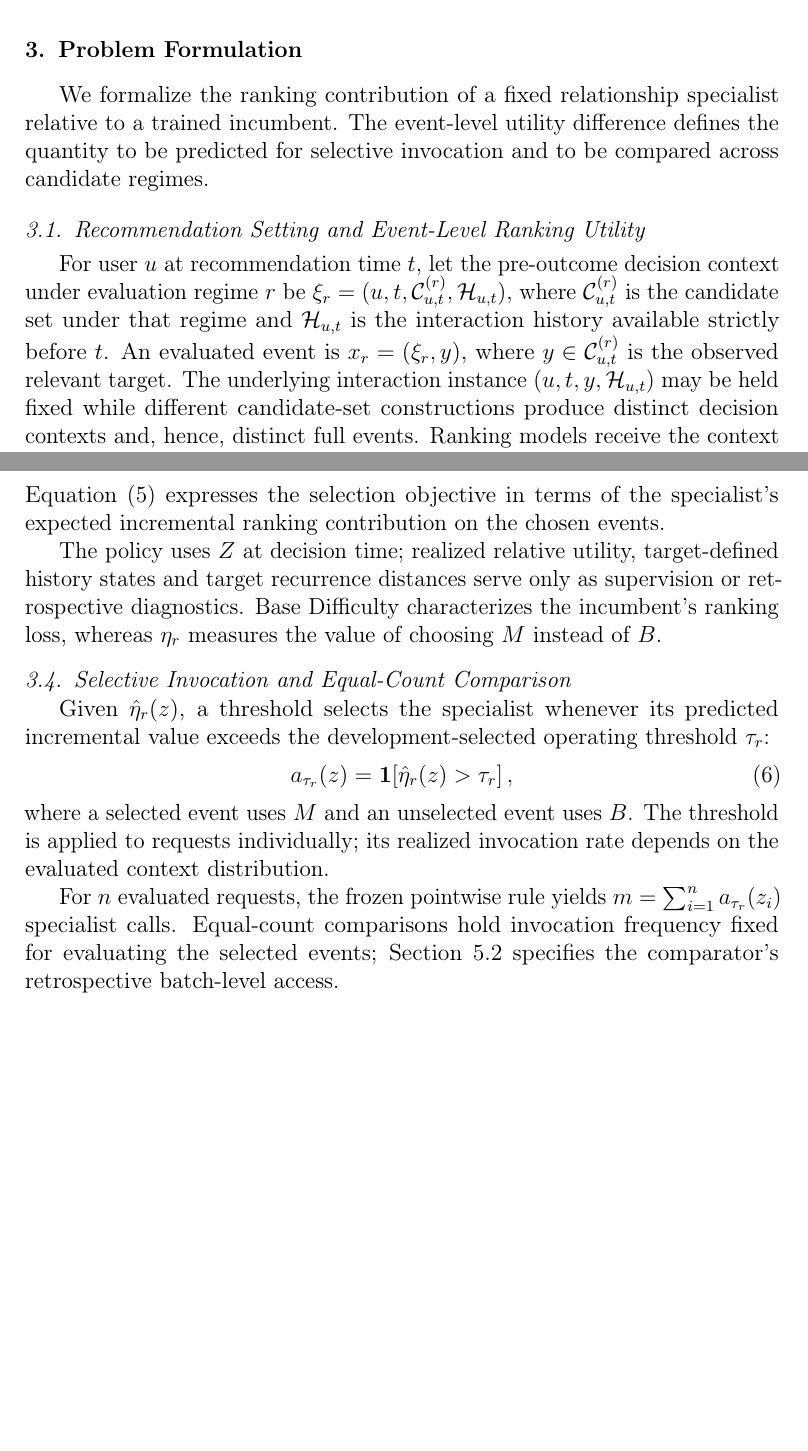
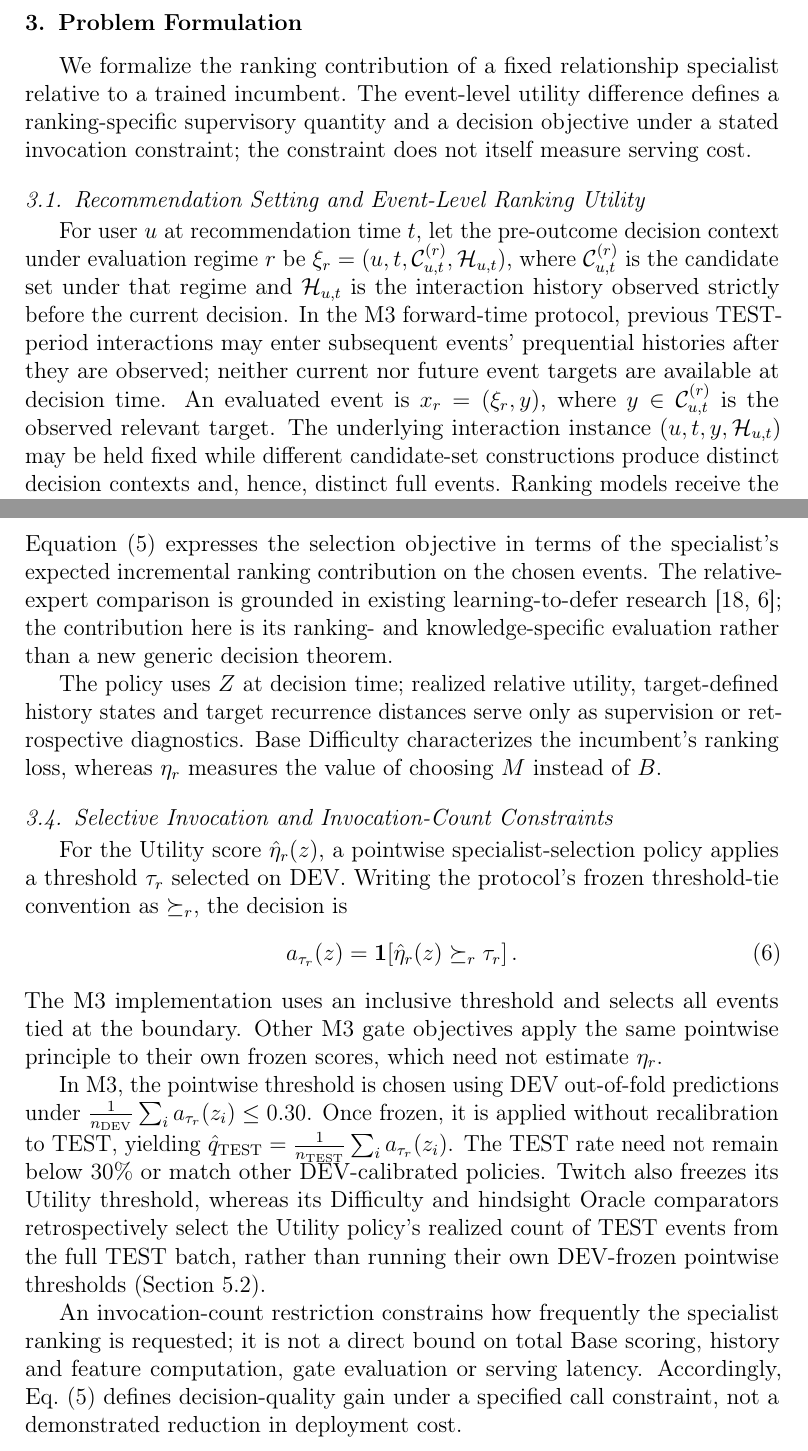
Before and after one commit to mzch0210/KuaiLive-Agent, a LaTeX paper (manuscript/kbs_latex/main.tex): two parts of pages 5 and 7 of 34 before the commit and two parts of pages 5 and 7 of 35 after it, joined at a grey line, cut so that both start at the same text, the shorter picture padded with empty space. Compiled offline with pdfLaTeX.

Commit message:
manuscript(kbs-r4): align §3 utility estimand, prequential history and frozen DEV invocation constraints

```diff
--- a/manuscript/kbs_latex/main.tex
+++ b/manuscript/kbs_latex/main.tex
@@ -72,12 +72,12 @@ Together, these literatures motivate an operational knowledge-decision perspecti
 \section{Problem Formulation}
 \label{sec:problem}
 
-We formalize the ranking contribution of a fixed relationship specialist relative to a trained incumbent. The event-level utility difference defines the quantity to be predicted for selective invocation and to be compared across candidate regimes.
+We formalize the ranking contribution of a fixed relationship specialist relative to a trained incumbent. The event-level utility difference defines a ranking-specific supervisory quantity and a decision objective under a stated invocation constraint; the constraint does not itself measure serving cost.
 
 \subsection{Recommendation Setting and Event-Level Ranking Utility}
 \label{sec:event-utility}
 
-For user $u$ at recommendation time $t$, let the pre-outcome decision context under evaluation regime $r$ be $\xi_r=(u,t,\mathcal{C}^{(r)}_{u,t},\mathcal{H}_{u,t})$, where $\mathcal{C}^{(r)}_{u,t}$ is the candidate set under that regime and $\mathcal{H}_{u,t}$ is the interaction history available strictly before $t$. An evaluated event is $x_r=(\xi_r,y)$, where $y\in\mathcal{C}^{(r)}_{u,t}$ is the observed relevant target. The underlying interaction instance $(u,t,y,\mathcal{H}_{u,t})$ may be held fixed while different candidate-set constructions produce distinct decision contexts and, hence, distinct full events. Ranking models receive the context but not $y$, which is used only for offline evaluation. For concision, the subscript $r$ on $\xi$ and $x$ is omitted when a regime is fixed.
+For user $u$ at recommendation time $t$, let the pre-outcome decision context under evaluation regime $r$ be $\xi_r=(u,t,\mathcal{C}^{(r)}_{u,t},\mathcal{H}_{u,t})$, where $\mathcal{C}^{(r)}_{u,t}$ is the candidate set under that regime and $\mathcal{H}_{u,t}$ is the interaction history observed strictly before the current decision. In the M3 forward-time protocol, previous TEST-period interactions may enter subsequent events' prequential histories after they are observed; neither current nor future event targets are available at decision time. An evaluated event is $x_r=(\xi_r,y)$, where $y\in\mathcal{C}^{(r)}_{u,t}$ is the observed relevant target. The underlying interaction instance $(u,t,y,\mathcal{H}_{u,t})$ may be held fixed while different candidate-set constructions produce distinct decision contexts and, hence, distinct full events. Ranking models receive the context but not $y$, which is used only for offline evaluation. For concision, the subscript $r$ on $\xi$ and $x$ is omitted when a regime is fixed.
 
 Let $A$ be a ranking model and let $r_A(y\mid\xi)$ denote the 1-indexed rank assigned to $y$ among $\mathcal{C}_{u,t}$. For cutoff $K$, define the event-level ranking utility
 \begin{equation}
@@ -120,21 +120,25 @@ Let $a(Z)\in\{0,1\}$ denote a pre-outcome selection policy, where $a(Z)=0$ uses
     =\mathbb{E}\!\left[a(Z)\eta_r(Z)\mid R=r\right].
     \label{eq:expected-selective-gain}
 \end{align}
-Equation~\eqref{eq:expected-selective-gain} expresses the selection objective in terms of the specialist's expected incremental ranking contribution on the chosen events.
+Equation~\eqref{eq:expected-selective-gain} expresses the selection objective in terms of the specialist's expected incremental ranking contribution on the chosen events. The relative-expert comparison is grounded in existing learning-to-defer research \cite{mozannar2020defer,narasimhan2022posthoc}; the contribution here is its ranking- and knowledge-specific evaluation rather than a new generic decision theorem.
 
 The policy uses $Z$ at decision time; realized relative utility, target-defined history states and target recurrence distances serve only as supervision or retrospective diagnostics. Base Difficulty characterizes the incumbent's ranking loss, whereas $\eta_r$ measures the value of choosing $M$ instead of $B$.
 
-\subsection{Selective Invocation and Equal-Count Comparison}
+\subsection{Selective Invocation and Invocation-Count Constraints}
 \label{sec:decision-rule}
 
-Given $\hat{\eta}_r(z)$, a threshold selects the specialist whenever its predicted incremental value exceeds the development-selected operating threshold $\tau_r$:
+For the Utility score \(\hat{\eta}_r(z)\), a pointwise specialist-selection policy applies a threshold \(\tau_r\) selected on DEV. Writing the protocol's frozen threshold-tie convention as \(\succeq_r\), the decision is
 \begin{equation}
-    a_{\tau_r}(z)=\mathbf{1}\!\left[\hat{\eta}_r(z)>\tau_r\right],
+    a_{\tau_r}(z)=\mathbf{1}\!\left[
+    \hat{\eta}_r(z)\mathrel{\succeq_r}\tau_r
+    \right].
     \label{eq:utility-threshold}
 \end{equation}
-where a selected event uses $M$ and an unselected event uses $B$. The threshold is applied to requests individually; its realized invocation rate depends on the evaluated context distribution.
+The M3 implementation uses an inclusive threshold and selects all events tied at the boundary. Other M3 gate objectives apply the same pointwise principle to their own frozen scores, which need not estimate \(\eta_r\).
 
-For $n$ evaluated requests, the frozen pointwise rule yields $m=\sum_{i=1}^{n}a_{\tau_r}(z_i)$ specialist calls. Equal-count comparisons hold invocation frequency fixed for evaluating the selected events; Section~\ref{sec:exp-comparators} specifies the comparator's retrospective batch-level access.
+In M3, the pointwise threshold is chosen using DEV out-of-fold predictions under \(\frac{1}{n_{\mathrm{DEV}}}\sum_i a_{\tau_r}(z_i)\leq 0.30\). Once frozen, it is applied without recalibration to TEST, yielding \(\hat q_{\mathrm{TEST}}=\frac{1}{n_{\mathrm{TEST}}}\sum_i a_{\tau_r}(z_i)\). The TEST rate need not remain below 30\% or match other DEV-calibrated policies. Twitch also freezes its Utility threshold, whereas its Difficulty and hindsight Oracle comparators retrospectively select the Utility policy's realized count of TEST events from the full TEST batch, rather than running their own DEV-frozen pointwise thresholds (Section~\ref{sec:exp-comparators}).
+
+An invocation-count restriction constrains how frequently the specialist ranking is requested; it is not a direct bound on total Base scoring, history and feature computation, gate evaluation or serving latency. Accordingly, Eq.~\eqref{eq:expected-selective-gain} defines decision-quality gain under a specified call constraint, not a demonstrated reduction in deployment cost.
 
 \subsection{Regime-Level Utility Decomposition}
 \label{sec:regime-decomposition}
```
Also changed, not shown: manuscript/kbs_latex/main.tex (2 more changed lines).
